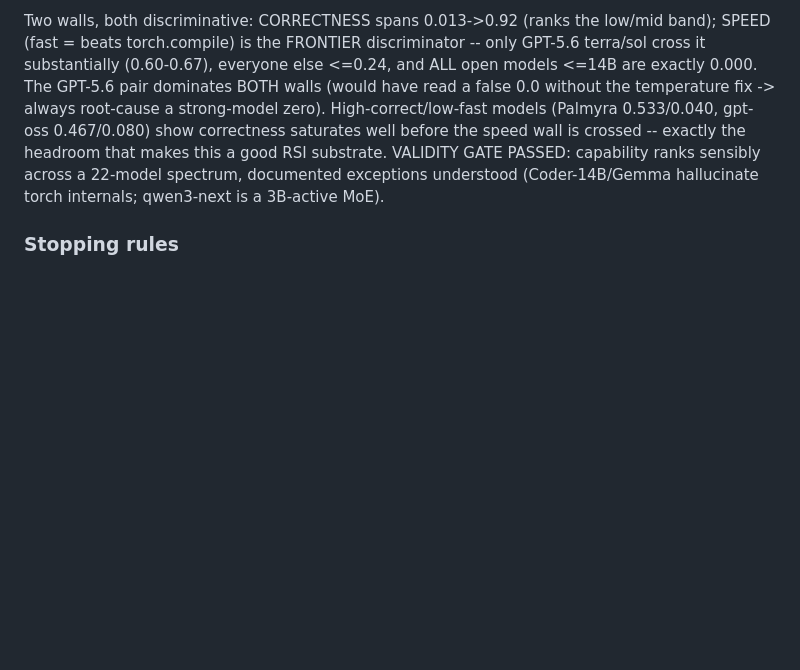
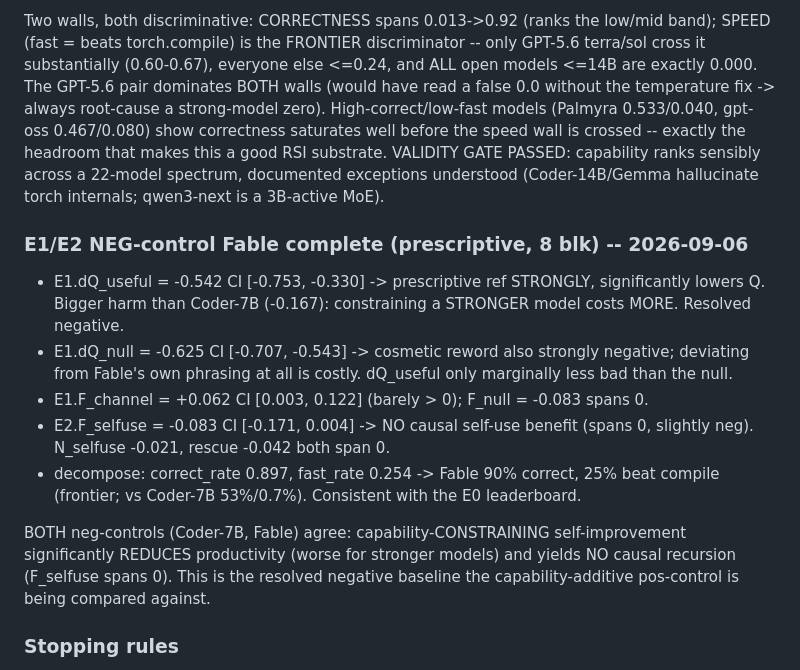
Before and after one commit to ahmd-mohsin/KernelAscent, a Markdown page: BENCHMARK_LOG.md, the part around the change. GitHub-like rendering; blank space fills up the shorter version.

Commit message:
BENCHMARK_LOG: NEG-control Fable complete (prescriptive 8blk) -- dQ=-0.542 CI[-0.75,-0.33] (constraining a stronger model costs MORE), Fself spans 0; both neg-controls agree

```diff
--- a/BENCHMARK_LOG.md
+++ b/BENCHMARK_LOG.md
@@ -422,6 +422,22 @@ headroom that makes this a good RSI substrate. VALIDITY GATE PASSED: capability
 across a 22-model spectrum, documented exceptions understood (Coder-14B/Gemma hallucinate torch
 internals; qwen3-next is a 3B-active MoE).
 
+### E1/E2 NEG-control Fable complete (prescriptive, 8 blk) -- 2026-09-06
+
+- E1.dQ_useful = -0.542 CI [-0.753, -0.330]  -> prescriptive ref STRONGLY, significantly lowers Q.
+  Bigger harm than Coder-7B (-0.167): constraining a STRONGER model costs MORE. Resolved negative.
+- E1.dQ_null   = -0.625 CI [-0.707, -0.543]  -> cosmetic reword also strongly negative; deviating
+  from Fable's own phrasing at all is costly. dQ_useful only marginally less bad than the null.
+- E1.F_channel = +0.062 CI [0.003, 0.122] (barely > 0); F_null = -0.083 spans 0.
+- E2.F_selfuse = -0.083 CI [-0.171, 0.004]  -> NO causal self-use benefit (spans 0, slightly neg).
+  N_selfuse -0.021, rescue -0.042 both span 0.
+- decompose: correct_rate 0.897, fast_rate 0.254 -> Fable 90% correct, 25% beat compile (frontier;
+  vs Coder-7B 53%/0.7%). Consistent with the E0 leaderboard.
+
+BOTH neg-controls (Coder-7B, Fable) agree: capability-CONSTRAINING self-improvement significantly
+REDUCES productivity (worse for stronger models) and yields NO causal recursion (F_selfuse spans 0).
+This is the resolved negative baseline the capability-additive pos-control is being compared against.
+
 ### Stopping rules
 reference effects unmeasurable -> improve measurement, withhold model null. detectable but
 self-authored tightly bounded -> calibrated bounded-negative paper. rejected changes have
```
